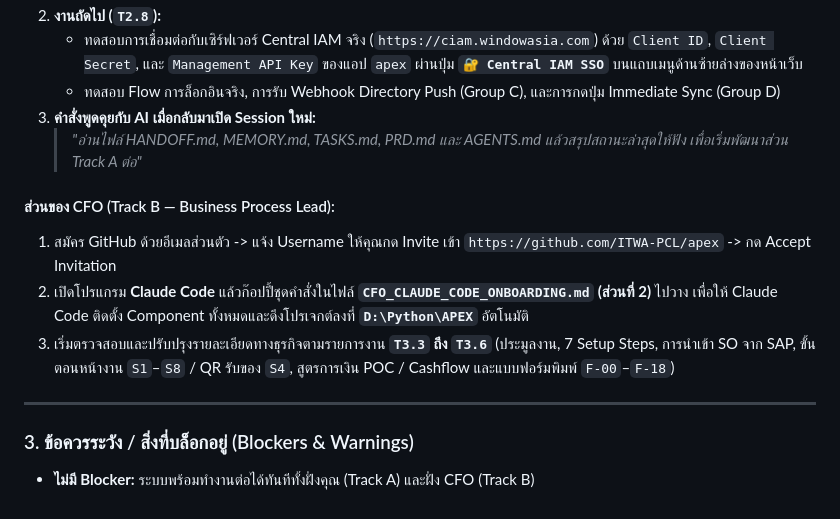
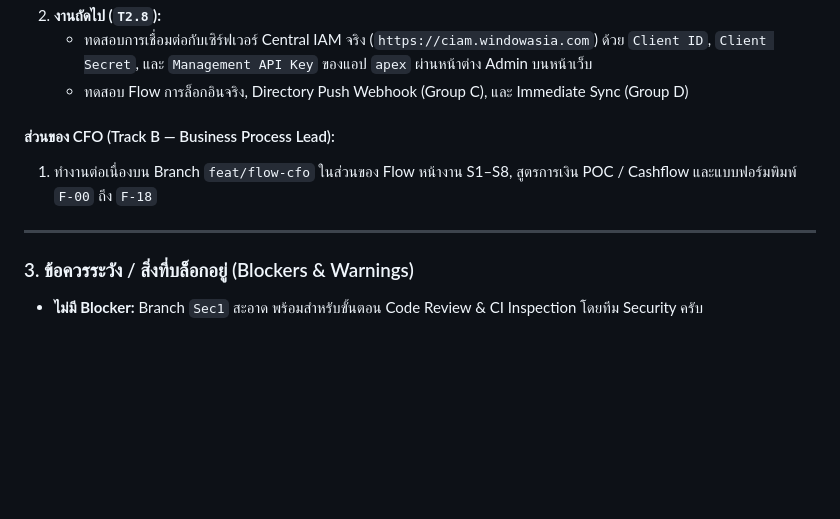
Before and after one commit to ITWA-PCL/apex, a Markdown page: HANDOFF.md, the part around one of its changes. Drawn GitHub-style; blank space fills up the shorter version.

```diff
--- a/HANDOFF.md
+++ b/HANDOFF.md
@@ -65,15 +65,11 @@
 2. **งานถัดไป (`T2.8`):**
-   - ทดสอบการเชื่อมต่อกับเซิร์ฟเวอร์ Central IAM จริง (`https://ciam.windowasia.com`) ด้วย `Client ID`, `Client Secret`, และ `Management API Key` ของแอป `apex` ผ่านปุ่ม **`🔐 Central IAM SSO`** บนแถบเมนูด้านซ้ายล่างของหน้าเว็บ
-   - ทดสอบ Flow การล็อกอินจริง, การรับ Webhook Directory Push (Group C), และการกดปุ่ม Immediate Sync (Group D)
-3. **คำสั่งพูดคุยกับ AI เมื่อกลับมาเปิด Session ใหม่:**
-   > *"อ่านไฟล์ HANDOFF.md, MEMORY.md, TASKS.md, PRD.md และ AGENTS.md แล้วสรุปสถานะล่าสุดให้ฟัง เพื่อเริ่มพัฒนาส่วน Track A ต่อ"*
+   - ทดสอบการเชื่อมต่อกับเซิร์ฟเวอร์ Central IAM จริง (`https://ciam.windowasia.com`) ด้วย `Client ID`, `Client Secret`, และ `Management API Key` ของแอป `apex` ผ่านหน้าต่าง Admin บนหน้าเว็บ
+   - ทดสอบ Flow การล็อกอินจริง, Directory Push Webhook (Group C), และ Immediate Sync (Group D)
 
 #### ส่วนของ CFO (Track B — Business Process Lead):
-1. สมัคร GitHub ด้วยอีเมลส่วนตัว -> แจ้ง Username ให้คุณกด Invite เข้า `https://github.com/ITWA-PCL/apex` -> กด Accept Invitation
-2. เปิดโปรแกรม **Claude Code** แล้วก๊อปปี้ชุดคำสั่งในไฟล์ **`CFO_CLAUDE_CODE_ONBOARDING.md` (ส่วนที่ 2)** ไปวาง เพื่อให้ Claude Code ติดตั้ง Component ทั้งหมดและดึงโปรเจกต์ลงที่ **`D:\Python\APEX`** อัตโนมัติ
-3. เริ่มตรวจสอบและปรับปรุงรายละเอียดทางธุรกิจตามรายการงาน **`T3.3` ถึง `T3.6`** (ประมูลงาน, 7 Setup Steps, การนำเข้า SO จาก SAP, ขั้นตอนหน้างาน `S1`–`S8` / QR รับของ `S4`, สูตรการเงิน POC / Cashflow และแบบฟอร์มพิมพ์ `F-00`–`F-18`)
+1. ทำงานต่อเนื่องบน Branch `feat/flow-cfo` ในส่วนของ Flow หน้างาน S1–S8, สูตรการเงิน POC / Cashflow และแบบฟอร์มพิมพ์ `F-00` ถึง `F-18`
 
 ---
 
 ### 3. ข้อควรระวัง / สิ่งที่บล็อกอยู่ (Blockers & Warnings)
-- **ไม่มี Blocker:** ระบบพร้อมทำงานต่อได้ทันทีทั้งฝั่งคุณ (Track A) และฝั่ง CFO (Track B)
+- **ไม่มี Blocker:** Branch `Sec1` สะอาด พร้อมสำหรับขั้นตอน Code Review & CI Inspection โดยทีม Security ครับ
```
Also changed, not shown: other parts of HANDOFF.md (+34 -34 lines).
